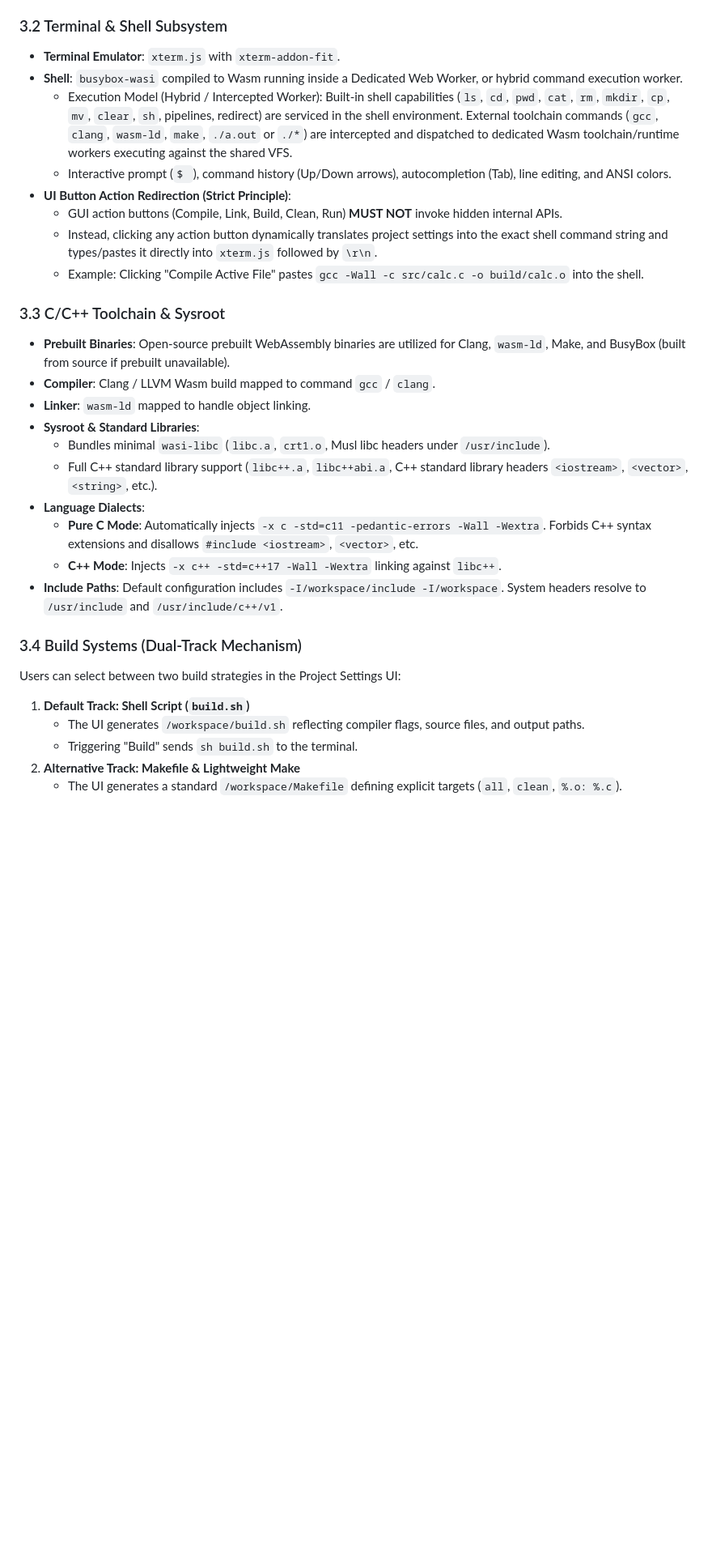
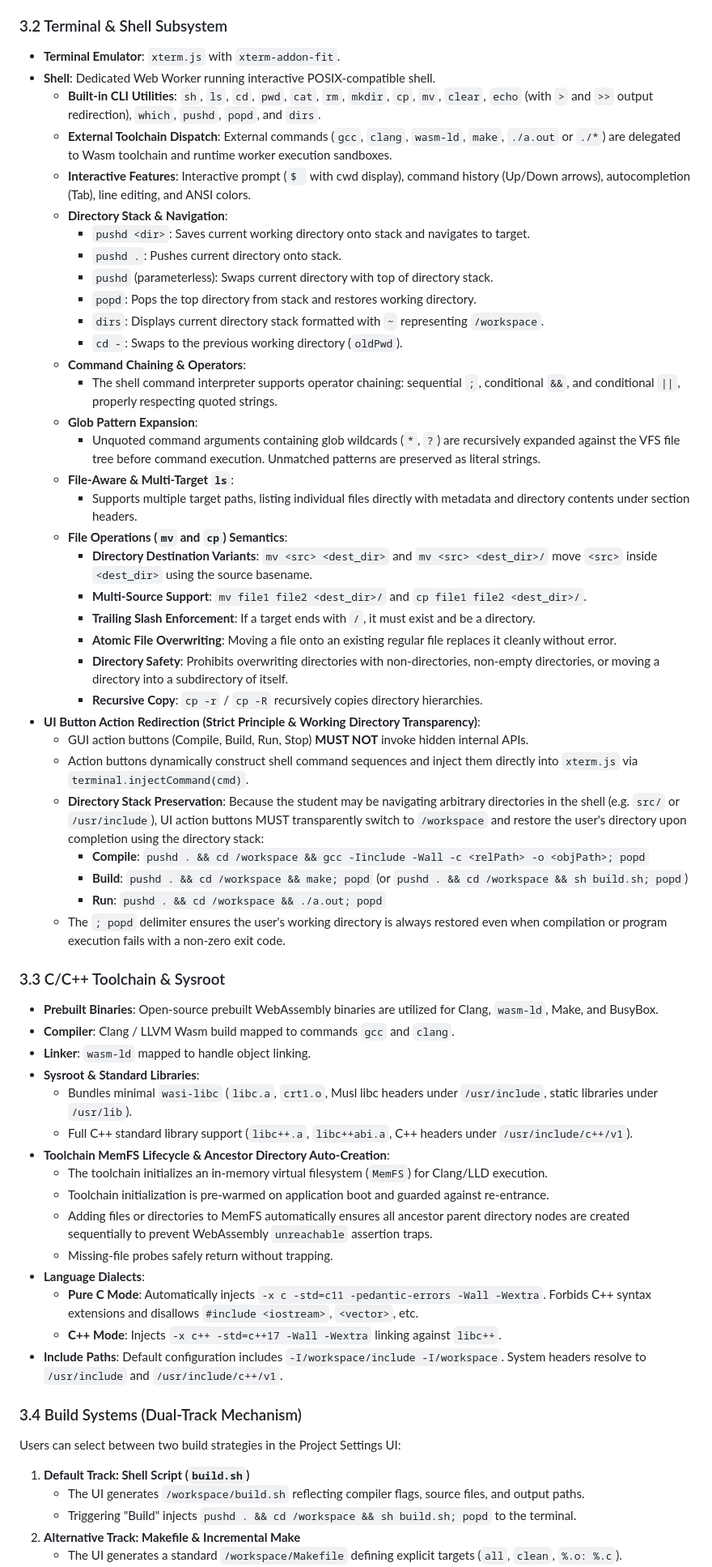
Before and after one commit to breeze833/wasm-c-ide, a Markdown page: SPEC.md, the part around one of its changes. Shown at 81% size. Rendered like a GitHub page; blank space fills up the shorter version.

Commit message:
docs(spec): revise SPEC.md to reflect shell, toolchain, VFS, and UI requirements

```diff
--- a/SPEC.md
+++ b/SPEC.md
@@ -63,21 +63,51 @@ The goal of this project is to build an installation-free, zero-backend, multi-f
 
 ### 3.2 Terminal & Shell Subsystem
 - **Terminal Emulator**: `xterm.js` with `xterm-addon-fit`.
-- **Shell**: `busybox-wasi` compiled to Wasm running inside a Dedicated Web Worker, or hybrid command execution worker.
-  - Execution Model (Hybrid / Intercepted Worker): Built-in shell capabilities (`ls`, `cd`, `pwd`, `cat`, `rm`, `mkdir`, `cp`, `mv`, `clear`, `sh`, pipelines, redirect) are serviced in the shell environment. External toolchain commands (`gcc`, `clang`, `wasm-ld`, `make`, `./a.out` or `./*`) are intercepted and dispatched to dedicated Wasm toolchain/runtime workers executing against the shared VFS.
-  - Interactive prompt (`$ `), command history (Up/Down arrows), autocompletion (Tab), line editing, and ANSI colors.
-- **UI Button Action Redirection (Strict Principle)**:
-  - GUI action buttons (Compile, Link, Build, Clean, Run) **MUST NOT** invoke hidden internal APIs.
-  - Instead, clicking any action button dynamically translates project settings into the exact shell command string and types/pastes it directly into `xterm.js` followed by `\r\n`.
-  - Example: Clicking "Compile Active File" pastes `gcc -Wall -c src/calc.c -o build/calc.o` into the shell.
+- **Shell**: Dedicated Web Worker running interactive POSIX-compatible shell.
+  - **Built-in CLI Utilities**: `sh`, `ls`, `cd`, `pwd`, `cat`, `rm`, `mkdir`, `cp`, `mv`, `clear`, `echo` (with `>` and `>>` output redirection), `which`, `pushd`, `popd`, and `dirs`.
+  - **External Toolchain Dispatch**: External commands (`gcc`, `clang`, `wasm-ld`, `make`, `./a.out` or `./*`) are delegated to Wasm toolchain and runtime worker execution sandboxes.
+  - **Interactive Features**: Interactive prompt (`$ ` with cwd display), command history (Up/Down arrows), autocompletion (Tab), line editing, and ANSI colors.
+  - **Directory Stack & Navigation**:
+    - `pushd <dir>`: Saves current working directory onto stack and navigates to target.
+    - `pushd .`: Pushes current directory onto stack.
+    - `pushd` (parameterless): Swaps current directory with top of directory stack.
+    - `popd`: Pops the top directory from stack and restores working directory.
+    - `dirs`: Displays current directory stack formatted with `~` representing `/workspace`.
+    - `cd -`: Swaps to the previous working directory (`oldPwd`).
+  - **Command Chaining & Operators**:
+    - The shell command interpreter supports operator chaining: sequential `;`, conditional `&&`, and conditional `||`, properly respecting quoted strings.
+  - **Glob Pattern Expansion**:
+    - Unquoted command arguments containing glob wildcards (`*`, `?`) are recursively expanded against the VFS file tree before command execution. Unmatched patterns are preserved as literal strings.
+  - **File-Aware & Multi-Target `ls`**:
+    - Supports multiple target paths, listing individual files directly with metadata and directory contents under section headers.
+  - **File Operations (`mv` and `cp`) Semantics**:
+    - **Directory Destination Variants**: `mv <src> <dest_dir>` and `mv <src> <dest_dir>/` move `<src>` inside `<dest_dir>` using the source basename.
+    - **Multi-Source Support**: `mv file1 file2 <dest_dir>/` and `cp file1 file2 <dest_dir>/`.
+    - **Trailing Slash Enforcement**: If a target ends with `/`, it must exist and be a directory.
+    - **Atomic File Overwriting**: Moving a file onto an existing regular file replaces it cleanly without error.
+    - **Directory Safety**: Prohibits overwriting directories with non-directories, non-empty directories, or moving a directory into a subdirectory of itself.
+    - **Recursive Copy**: `cp -r` / `cp -R` recursively copies directory hierarchies.
+- **UI Button Action Redirection (Strict Principle & Working Directory Transparency)**:
+  - GUI action buttons (Compile, Build, Run, Stop) **MUST NOT** invoke hidden internal APIs.
+  - Action buttons dynamically construct shell command sequences and inject them directly into `xterm.js` via `terminal.injectCommand(cmd)`.
+  - **Directory Stack Preservation**: Because the student may be navigating arbitrary directories in the shell (e.g. `src/` or `/usr/include`), UI action buttons MUST transparently switch to `/workspace` and restore the user's directory upon completion using the directory stack:
+    - **Compile**: `pushd . && cd /workspace && gcc -Iinclude -Wall -c <relPath> -o <objPath>; popd`
+    - **Build**: `pushd . && cd /workspace && make; popd` (or `pushd . && cd /workspace && sh build.sh; popd`)
+    - **Run**: `pushd . && cd /workspace && ./a.out; popd`
+  - The `; popd` delimiter ensures the user's working directory is always restored even when compilation or program execution fails with a non-zero exit code.
 
 ### 3.3 C/C++ Toolchain & Sysroot
-- **Prebuilt Binaries**: Open-source prebuilt WebAssembly binaries are utilized for Clang, `wasm-ld`, Make, and BusyBox (built from source if prebuilt unavailable).
-- **Compiler**: Clang / LLVM Wasm build mapped to command `gcc` / `clang`.
+- **Prebuilt Binaries**: Open-source prebuilt WebAssembly binaries are utilized for Clang, `wasm-ld`, Make, and BusyBox.
+- **Compiler**: Clang / LLVM Wasm build mapped to commands `gcc` and `clang`.
 - **Linker**: `wasm-ld` mapped to handle object linking.
 - **Sysroot & Standard Libraries**:
-  - Bundles minimal `wasi-libc` (`libc.a`, `crt1.o`, Musl libc headers under `/usr/include`).
-  - Full C++ standard library support (`libc++.a`, `libc++abi.a`, C++ standard library headers `<iostream>`, `<vector>`, `<string>`, etc.).
+  - Bundles minimal `wasi-libc` (`libc.a`, `crt1.o`, Musl libc headers under `/usr/include`, static libraries under `/usr/lib`).
+  - Full C++ standard library support (`libc++.a`, `libc++abi.a`, C++ headers under `/usr/include/c++/v1`).
+- **Toolchain MemFS Lifecycle & Ancestor Directory Auto-Creation**:
+  - The toolchain initializes an in-memory virtual filesystem (`MemFS`) for Clang/LLD execution.
+  - Toolchain initialization is pre-warmed on application boot and guarded against re-entrance.
+  - Adding files or directories to MemFS automatically ensures all ancestor parent directory nodes are created sequentially to prevent WebAssembly `unreachable` assertion traps.
+  - Missing-file probes safely return without trapping.
 - **Language Dialects**:
   - **Pure C Mode**: Automatically injects `-x c -std=c11 -pedantic-errors -Wall -Wextra`. Forbids C++ syntax extensions and disallows `#include <iostream>`, `<vector>`, etc.
   - **C++ Mode**: Injects `-x c++ -std=c++17 -Wall -Wextra` linking against `libc++`.
@@ -88,6 +118,6 @@ Users can select between two build strategies in the Project Settings UI:
 
 1. **Default Track: Shell Script (`build.sh`)**
    - The UI generates `/workspace/build.sh` reflecting compiler flags, source files, and output paths.
-   - Triggering "Build" sends `sh build.sh` to the terminal.
-2. **Alternative Track: Makefile & Lightweight Make**
+   - Triggering "Build" injects `pushd . && cd /workspace && sh build.sh; popd` to the terminal.
+2. **Alternative Track: Makefile & Incremental Make**
    - The UI generates a standard `/workspace/Makefile` defining explicit targets (`all`, `clean`, `%.o: %.c`).
```
Also changed, not shown: other parts of SPEC.md (+43 -17 lines).
